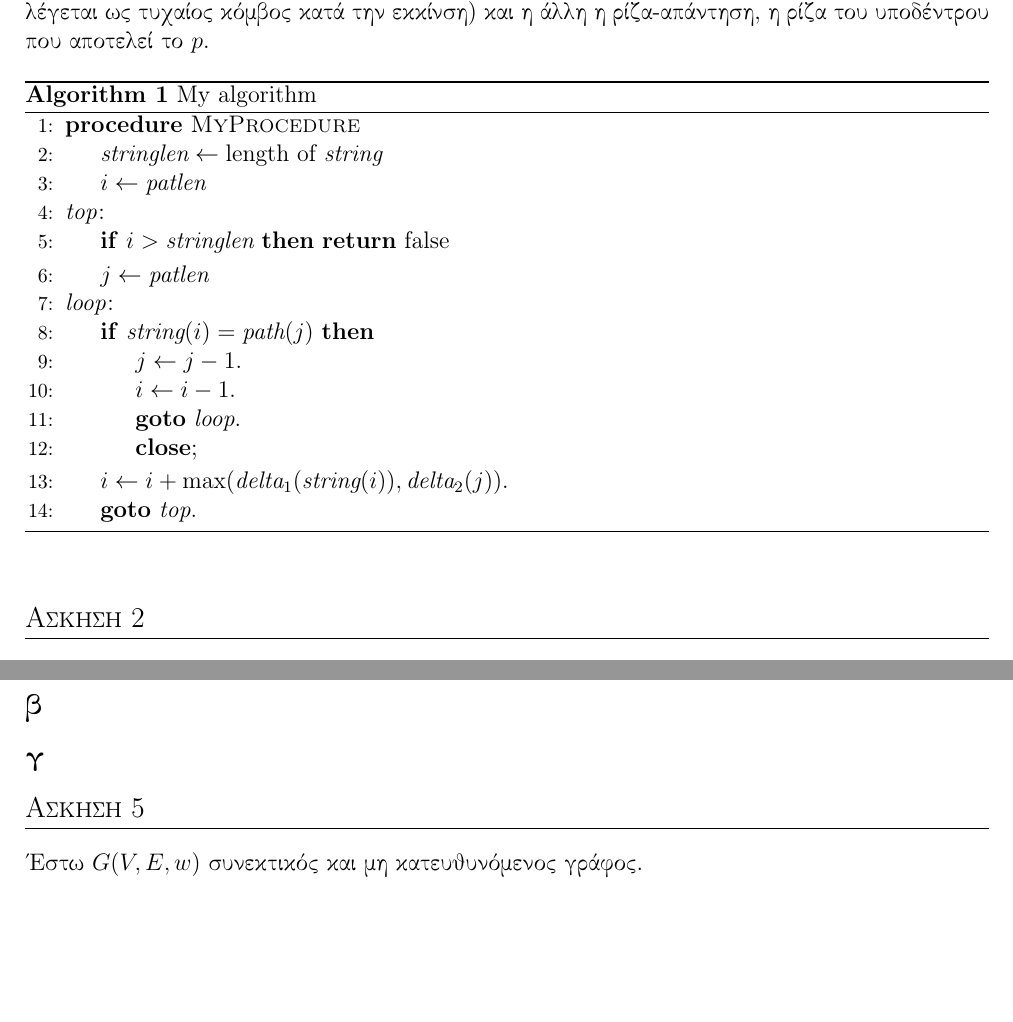
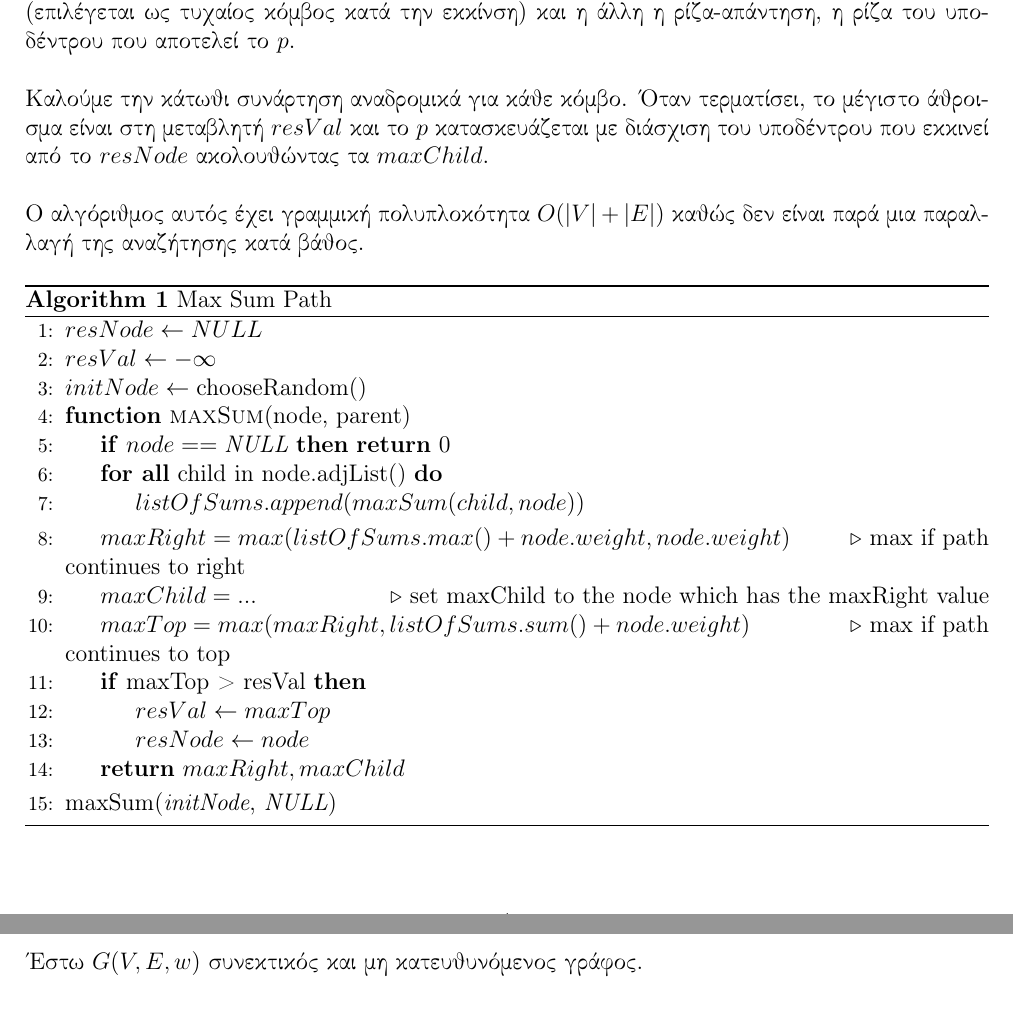
Before and after one commit to NikosGavalas/ntua-algo, a LaTeX document (ex3a/ex3a.tex): two parts of pages 1 and 3 of 3, joined at a grey line, cut so that both start at the same text, the shorter picture padded with empty space. Compiled offline with pdfLaTeX.

Commit message:
finished ex3a

```diff
--- a/ex3a/ex3a.tex
+++ b/ex3a/ex3a.tex
@@ -53,28 +53,48 @@
   Η ιδέα είναι η εξής: Ορίζουμε αρχικά δύο ρίζες, η μία είναι η ρίζα του δέντρου
   αναζήτησης (επιλέγεται ως τυχαίος κόμβος κατά την εκκίνση) και η άλλη η
   ρίζα-απάντηση, η ρίζα του υποδέντρου που αποτελεί το \(p\).
+  \\
+  \\
+  Καλούμε την κάτωθι συνάρτηση αναδρομικά για κάθε κόμβο. Όταν τερματίσει,
+  το μέγιστο άθροισμα είναι στη μεταβλητή \(resVal\) και το \(p\)
+  κατασκευάζεται με διάσχιση του υποδέντρου που εκκινεί από το \(resNode\)
+  ακολουθώντας τα \(maxChild\).
+  \\
+  \\
+  Ο αλγόριθμος αυτός έχει γραμμική πολυπλοκότητα \( O(|V| + |E|)\) καθώς δεν
+  είναι παρά μια παραλλαγή της αναζήτησης κατά βάθος.
 
   {\latintext
   \begin{algorithm}
-    \caption{My algorithm}\label{euclid}
+    \caption{Max Sum Path}\label{euclid}
     \begin{algorithmic}[1]
-    \Procedure{MyProcedure}{}
-    \State $\textit{stringlen} \gets \text{length of }\textit{string}$
-    \State $i \gets \textit{patlen}$
-    \BState \emph{top}:
-    \If {$i > \textit{stringlen}$} \Return false
-    \EndIf
-    \State $j \gets \textit{patlen}$
-    \BState \emph{loop}:
-    \If {$\textit{string}(i) = \textit{path}(j)$}
-    \State $j \gets j-1$.
-    \State $i \gets i-1$.
-    \State \textbf{goto} \emph{loop}.
-    \State \textbf{close};
-    \EndIf
-    \State $i \gets i+\max(\textit{delta}_1(\textit{string}(i)),\textit{delta}_2(j))$.
-    \State \textbf{goto} \emph{top}.
-    \EndProcedure
+
+    \State $resNode \gets NULL$
+    \State $resVal \gets \textit{\(-\infty\)}$
+    \State $initNode \gets \text{chooseRandom()}$
+
+    \Function{maxSum}{node, parent}
+      \If {$node == \textit{NULL}$}
+        \Return 0
+      \EndIf
+      \ForAll{child in node.adjList()}
+        \State $listOfSums.append(maxSum(child, node))$
+      \EndFor
+      \State $maxRight = max(listOfSums.max() + node.weight, node.weight)$
+      \Comment {max if path continues to right}
+      \State $maxChild = ...$
+      \Comment {set maxChild to the node which has the maxRight value}
+      \State $maxTop = max(maxRight, listOfSums.sum() + node.weight)$
+      \Comment {max if path continues to top}
+      \If {maxTop > resVal}
+        \State $resVal \gets maxTop$
+        \State $resNode \gets node$
+      \EndIf
+      \State \textbf{return} $maxRight, maxChild$
+      \EndFunction
+
+    \State $\text{maxSum(\textit{initNode}, \textit{NULL})}$
+
     \end{algorithmic}
   \end{algorithm}
   }
@@ -157,10 +175,6 @@
   προκύπτον μονοπάτι εξετάζουμε αν \(\in Τ_1\) σε \((O(1))\) και επιστρέφουμε
   την πρώτη που \(\notin T_1\). Η πολυπλοκότητα είναι αυτή του {\latintext DFS},
   \(O(|V|)\).
-
-  \subsection{β}
-
-  \subsection{γ}
 
   \section{Άσκηση 5}
 
```
Also changed, not shown: ex3a/ex3a.tex (5 more changed lines).
